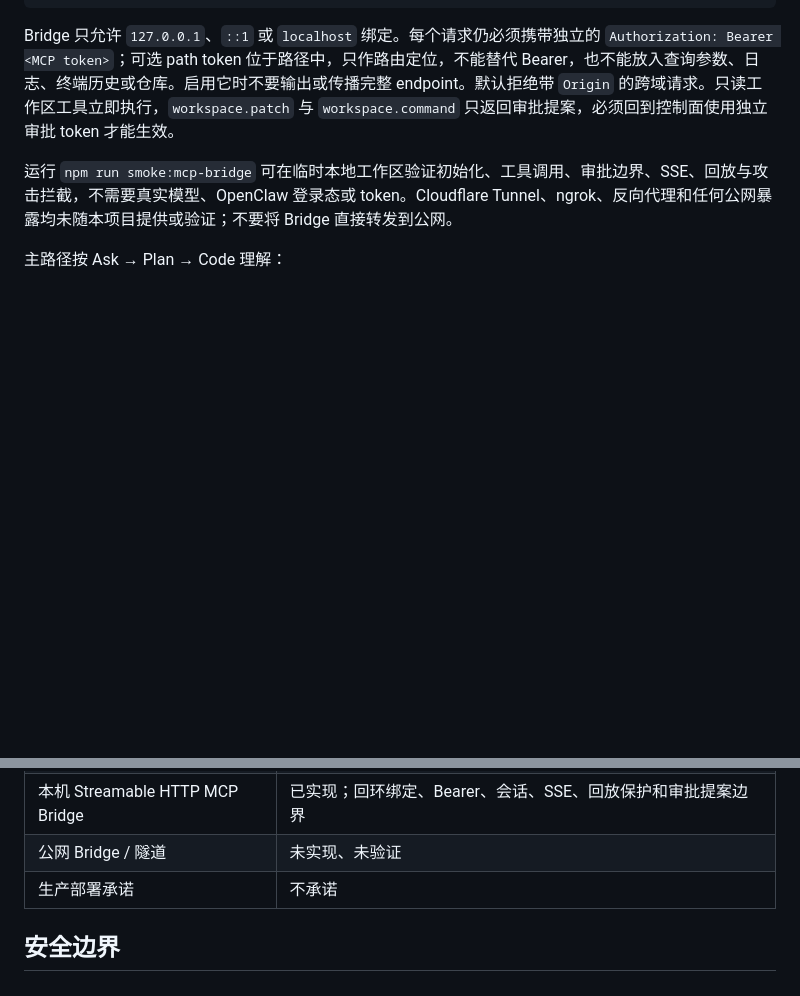
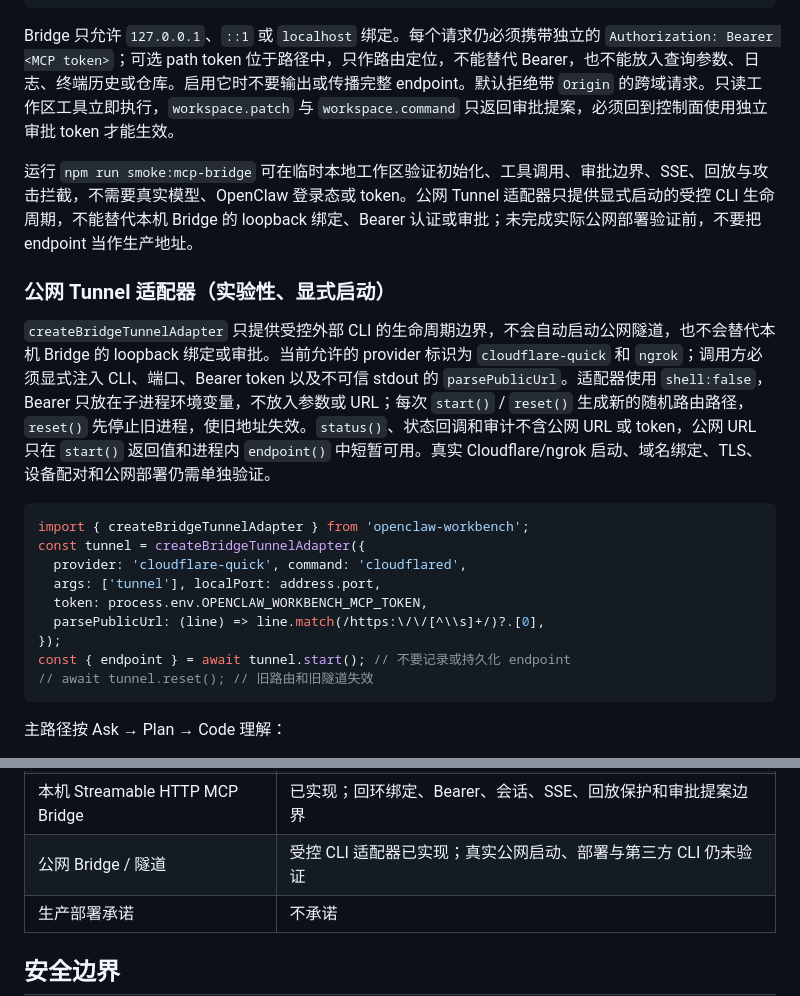
Before and after one commit to xli498/openclaw-workbench, a Markdown page: README.md, 2 parts joined by grey strips. Drawn GitHub-style; blank space fills up the shorter version.

Commit message:
docs: document guarded bridge tunnel adapter

````diff
--- a/README.md
+++ b/README.md
@@ -78,7 +78,23 @@ console.log({ host: address.address, port: address.port });
 
 Bridge 只允许 `127.0.0.1`、`::1` 或 `localhost` 绑定。每个请求仍必须携带独立的 `Authorization: Bearer <MCP token>`；可选 path token 位于路径中，只作路由定位，不能替代 Bearer，也不能放入查询参数、日志、终端历史或仓库。启用它时不要输出或传播完整 endpoint。默认拒绝带 `Origin` 的跨域请求。只读工作区工具立即执行，`workspace.patch` 与 `workspace.command` 只返回审批提案，必须回到控制面使用独立审批 token 才能生效。
 
-运行 `npm run smoke:mcp-bridge` 可在临时本地工作区验证初始化、工具调用、审批边界、SSE、回放与攻击拦截，不需要真实模型、OpenClaw 登录态或 token。Cloudflare Tunnel、ngrok、反向代理和任何公网暴露均未随本项目提供或验证；不要将 Bridge 直接转发到公网。
+运行 `npm run smoke:mcp-bridge` 可在临时本地工作区验证初始化、工具调用、审批边界、SSE、回放与攻击拦截，不需要真实模型、OpenClaw 登录态或 token。公网 Tunnel 适配器只提供显式启动的受控 CLI 生命周期，不能替代本机 Bridge 的 loopback 绑定、Bearer 认证或审批；未完成实际公网部署验证前，不要把 endpoint 当作生产地址。
+
+### 公网 Tunnel 适配器（实验性、显式启动）
+
+`createBridgeTunnelAdapter` 只提供受控外部 CLI 的生命周期边界，不会自动启动公网隧道，也不会替代本机 Bridge 的 loopback 绑定或审批。当前允许的 provider 标识为 `cloudflare-quick` 和 `ngrok`；调用方必须显式注入 CLI、端口、Bearer token 以及不可信 stdout 的 `parsePublicUrl`。适配器使用 `shell:false`，Bearer 只放在子进程环境变量，不放入参数或 URL；每次 `start()` / `reset()` 生成新的随机路由路径，`reset()` 先停止旧进程，使旧地址失效。`status()`、状态回调和审计不含公网 URL 或 token，公网 URL 只在 `start()` 返回值和进程内 `endpoint()` 中短暂可用。真实 Cloudflare/ngrok 启动、域名绑定、TLS、设备配对和公网部署仍需单独验证。
+
+```js
+import { createBridgeTunnelAdapter } from 'openclaw-workbench';
+const tunnel = createBridgeTunnelAdapter({
+  provider: 'cloudflare-quick', command: 'cloudflared',
+  args: ['tunnel'], localPort: address.port,
+  token: process.env.OPENCLAW_WORKBENCH_MCP_TOKEN,
+  parsePublicUrl: (line) => line.match(/https:\/\/[^\\s]+/)?.[0],
+});
+const { endpoint } = await tunnel.start(); // 不要记录或持久化 endpoint
+// await tunnel.reset(); // 旧路由和旧隧道失效
+```
 
 主路径按 Ask → Plan → Code 理解：
 
@@ -121,7 +137,7 @@ Patch 垂直切片的调用顺序为：`createPatchProposal` 生成绑定工作
 | Durable terminal session 合同 | 已实现；审批、游标、输出上限、取消/超时和 manual review；默认 `pty:false` |
 | MCP 注册、工具 allowlist、健康状态 | 已实现受控注册骨架；默认禁用，不启动 Server/调用工具 |
 | 本机 Streamable HTTP MCP Bridge | 已实现；回环绑定、Bearer、会话、SSE、回放保护和审批提案边界 |
-| 公网 Bridge / 隧道 | 未实现、未验证 |
+| 公网 Bridge / 隧道 | 受控 CLI 适配器已实现；真实公网启动、部署与第三方 CLI 仍未验证 |
 | 生产部署承诺 | 不承诺 |
 
 ## 安全边界
````
Also changed, not shown: docs/01-integration-boundary.md (+1 -1 lines).
